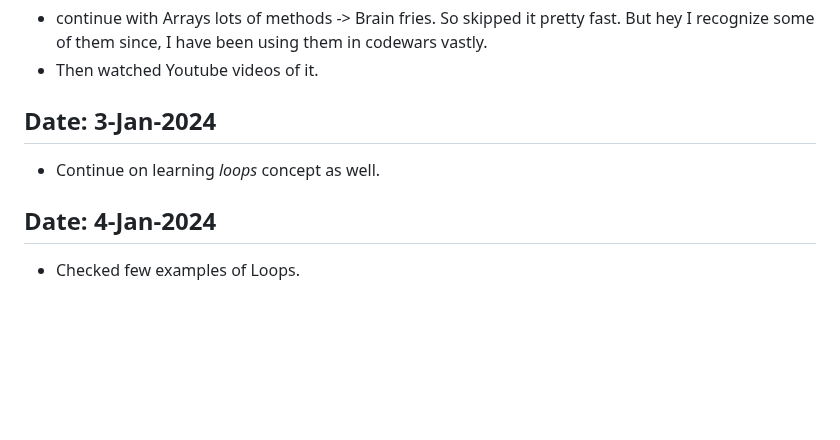
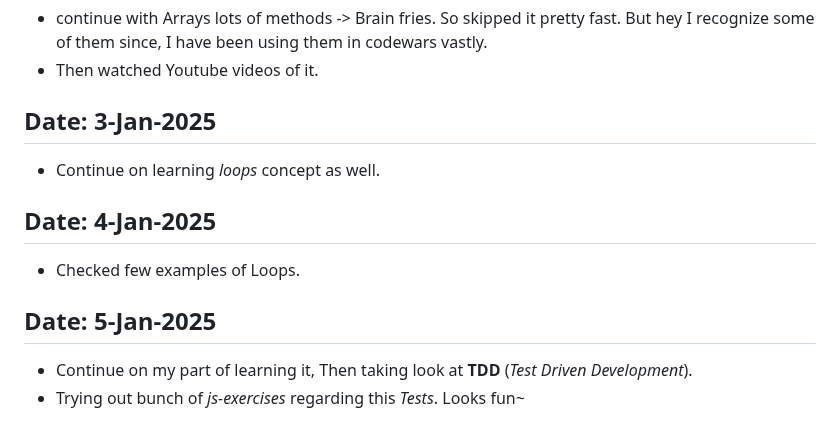
Before and after one commit to Devanshukoli/my-odinproject-journey, a Markdown page: log.md, the part around the change. GitHub-like rendering; blank space fills up the shorter version.

Commit message:
update 2nd file for test and update log file
Messing with 2nd test exercise file and also update my log file.

```diff
--- a/log.md
+++ b/log.md
@@ -150,8 +150,12 @@
 - continue with Arrays lots of methods -> Brain fries. So skipped it pretty fast. But hey I recognize some of them since, I have been using them in codewars vastly.
 - Then watched Youtube videos of it.
 
-## Date: 3-Jan-2024
+## Date: 3-Jan-2025
 - Continue on learning *loops* concept as well.
 
-## Date: 4-Jan-2024
+## Date: 4-Jan-2025
 - Checked few examples of Loops.
+
+## Date: 5-Jan-2025
+- Continue on my part of learning it, Then taking look at **TDD** (*Test Driven Development*).
+- Trying out bunch of *js-exercises* regarding this *Tests*. Looks fun~
```
